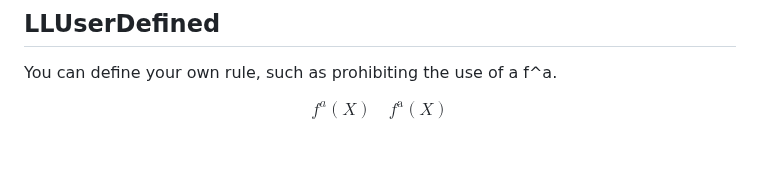
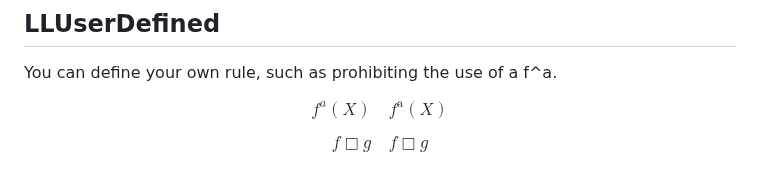
Before and after one commit to HirokiHamaguchi/latexlint, a Markdown page: sample/lint.md, the part around the change. Rendered like a GitHub page; blank space fills up the shorter version.

```diff
--- a/sample/lint.md
+++ b/sample/lint.md
@@ -261,3 +261,9 @@ $$
     f^a(X) \quad f^{\mathrm{a}}(X)
 \end{equation*}
 $$
+
+$$
+\begin{equation*}
+    f \Box g \quad f \mathrel{\Box} g
+\end{equation*}
+$$
```
Also changed, not shown: README.md (+24 -17 lines), doc/LLUserDefined1.png (added), doc/LLUserDefined2.png (added), 6 other files.
